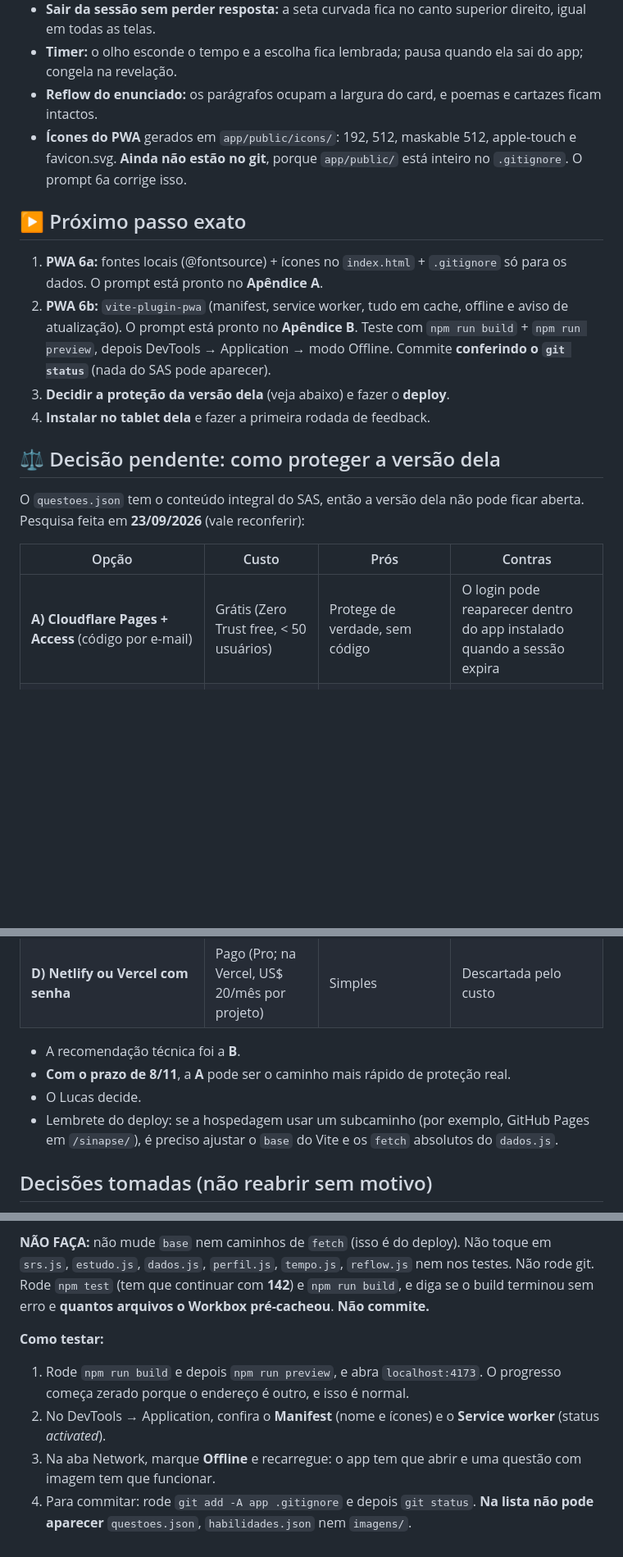
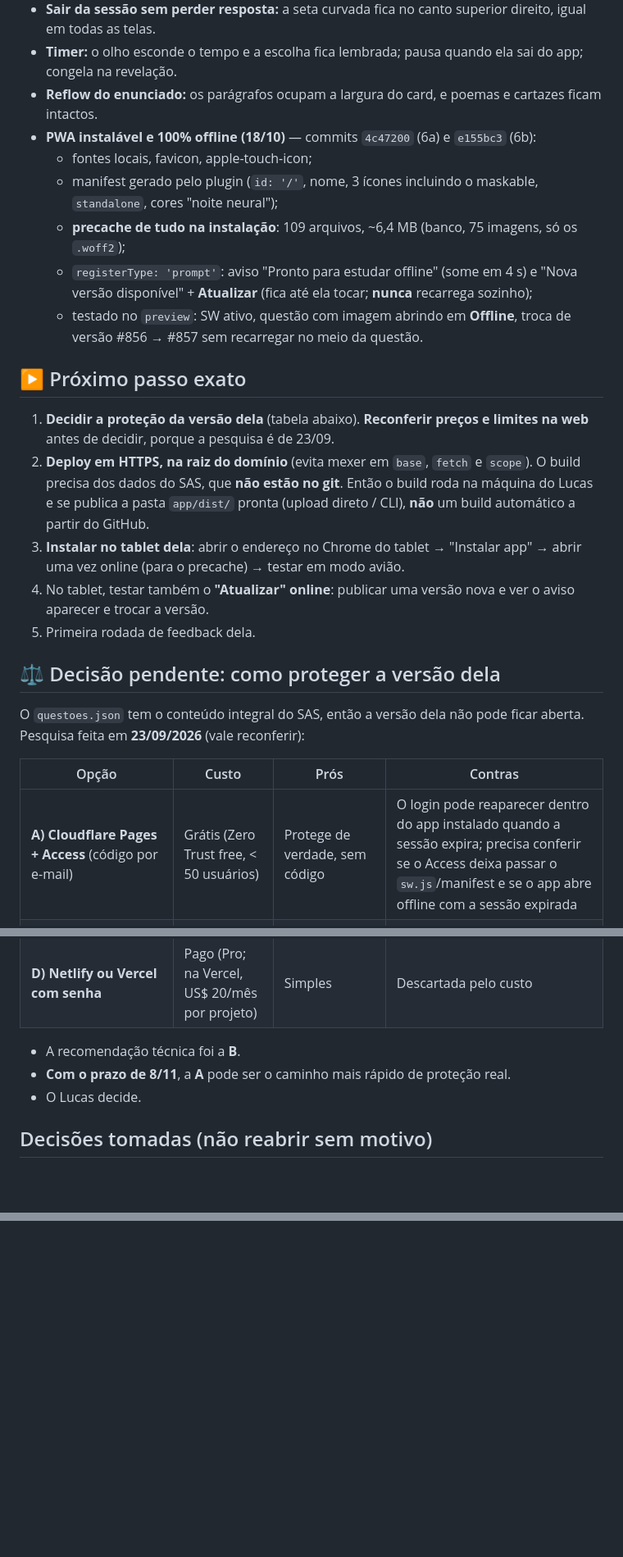
Before and after one commit to LucasAugustoRodrigues/sinapse, a Markdown page: projeto-claude/CONTEXTO_SINAPSE.md, 3 parts joined by grey strips. Shown at 82% size. Rendered like a GitHub page; blank space fills up the shorter version.

```diff
--- a/projeto-claude/CONTEXTO_SINAPSE.md
+++ b/projeto-claude/CONTEXTO_SINAPSE.md
@@ -69,20 +74,26 @@ O app é presente para a namorada do Lucas (Medicina, ~10h/dia, tablet que **nã
 - **Sair da sessão sem perder resposta:** a seta curvada fica no canto superior direito, igual em todas as telas.
 - **Timer:** o olho esconde o tempo e a escolha fica lembrada; pausa quando ela sai do app; congela na revelação.
 - **Reflow do enunciado:** os parágrafos ocupam a largura do card, e poemas e cartazes ficam intactos.
-- **Ícones do PWA** gerados em `app/public/icons/`: 192, 512, maskable 512, apple-touch e favicon.svg. **Ainda não estão no git**, porque `app/public/` está inteiro no `.gitignore`. O prompt 6a corrige isso.
+- **PWA instalável e 100% offline (18/10)** — commits `4c47200` (6a) e `e155bc3` (6b):
+  - fontes locais, favicon, apple-touch-icon;
+  - manifest gerado pelo plugin (`id: '/'`, nome, 3 ícones incluindo o maskable, `standalone`, cores "noite neural");
+  - **precache de tudo na instalação**: 109 arquivos, ~6,4 MB (banco, 75 imagens, só os `.woff2`);
+  - `registerType: 'prompt'`: aviso "Pronto para estudar offline" (some em 4 s) e "Nova versão disponível" + **Atualizar** (fica até ela tocar; **nunca** recarrega sozinho);
+  - testado no `preview`: SW ativo, questão com imagem abrindo em **Offline**, troca de versão #856 → #857 sem recarregar no meio da questão.
 
 ## ▶️ Próximo passo exato
-1. **PWA 6a:** fontes locais (@fontsource) + ícones no `index.html` + `.gitignore` só para os dados. O prompt está pronto no **Apêndice A**.
-2. **PWA 6b:** `vite-plugin-pwa` (manifest, service worker, tudo em cache, offline e aviso de atualização). O prompt está pronto no **Apêndice B**. Teste com `npm run build` + `npm run preview`, depois DevTools → Application → modo Offline. Commite **conferindo o `git status`** (nada do SAS pode aparecer).
-3. **Decidir a proteção da versão dela** (veja abaixo) e fazer o **deploy**.
-4. **Instalar no tablet dela** e fazer a primeira rodada de feedback.
+1. **Decidir a proteção da versão dela** (tabela abaixo). **Reconferir preços e limites na web** antes de decidir, porque a pesquisa é de 23/09.
+2. **Deploy em HTTPS, na raiz do domínio** (evita mexer em `base`, `fetch` e `scope`). O build precisa dos dados do SAS, que **não estão no git**. Então o build roda na máquina do Lucas e se publica a pasta `app/dist/` pronta (upload direto / CLI), **não** um build automático a partir do GitHub.
+3. **Instalar no tablet dela**: abrir o endereço no Chrome do tablet → "Instalar app" → abrir uma vez online (para o precache) → testar em modo avião.
+4. No tablet, testar também o **"Atualizar" online**: publicar uma versão nova e ver o aviso aparecer e trocar a versão.
+5. Primeira rodada de feedback dela.
 
 ## ⚖️ Decisão pendente: como proteger a versão dela
 O `questoes.json` tem o conteúdo integral do SAS, então a versão dela não pode ficar aberta. Pesquisa feita em **23/09/2026** (vale reconferir):
 
 | Opção | Custo | Prós | Contras |
 |---|---|---|---|
-| **A) Cloudflare Pages + Access** (código por e-mail) | Grátis (Zero Trust free, < 50 usuários) | Protege de verdade, sem código | O login pode reaparecer dentro do app instalado quando a sessão expira |
+| **A) Cloudflare Pages + Access** (código por e-mail) | Grátis (Zero Trust free, < 50 usuários) | Protege de verdade, sem código | O login pode reaparecer dentro do app instalado quando a sessão expira; precisa conferir se o Access deixa passar o `sw.js`/manifest e se o app abre offline com a sessão expirada |
 | **B) Senha no app** (banco criptografado com Web Crypto; ela digita a senha 1 vez por aparelho) | Grátis em qualquer host | Combina com offline e app instalado; bom ponto de portfólio | Exige uma fase a mais (~2–3 prompts); a força depende da senha |
 | **C) Link secreto** | Grátis | Simples | **Não protege** |
 | **D) Netlify ou Vercel com senha** | Pago (Pro; na Vercel, US$ 20/mês por projeto) | Simples | Descartada pelo custo |
@@ -90,7 +101,6 @@ O `questoes.json` tem o conteúdo integral do SAS, então a versão dela não po
 - A recomendação técnica foi a **B**.
 - **Com o prazo de 8/11**, a **A** pode ser o caminho mais rápido de proteção real.
 - O Lucas decide.
-- Lembrete do deploy: se a hospedagem usar um subcaminho (por exemplo, GitHub Pages em `/sinapse/`), é preciso ajustar o `base` do Vite e os `fetch` absolutos do `dados.js`.
 
 ## Decisões tomadas (não reabrir sem motivo)
 - **D-01:** Nome **Sinapse**, identidade visual "noite neural": fundo `#0b0c16`, roxo `--synapse #8b7bf5`, ciano `--signal #3fc7f4`, fontes Sora + Figtree.
@@ -227,7 +152,0 @@ Vamos transformar o app num **PWA instalável e 100% offline** usando o `vite-pl
-**NÃO FAÇA:** não mude `base` nem caminhos de `fetch` (isso é do deploy). Não toque em `srs.js`, `estudo.js`, `dados.js`, `perfil.js`, `tempo.js`, `reflow.js` nem nos testes. Não rode git. Rode `npm test` (tem que continuar com **142**) e `npm run build`, e diga se o build terminou sem erro e **quantos arquivos o Workbox pré-cacheou**. **Não commite.**
-
-**Como testar:**
-1. Rode `npm run build` e depois `npm run preview`, e abra `localhost:4173`. O progresso começa zerado porque o endereço é outro, e isso é normal.
-2. No DevTools → Application, confira o **Manifest** (nome e ícones) e o **Service worker** (status *activated*).
-3. Na aba Network, marque **Offline** e recarregue: o app tem que abrir e uma questão com imagem tem que funcionar.
-4. Para commitar: rode `git add -A app .gitignore` e depois `git status`. **Na lista não pode aparecer** `questoes.json`, `habilidades.json` nem `imagens/`.
```
Also changed, not shown: other parts of projeto-claude/CONTEXTO_SINAPSE.md (+19 -98 lines).
